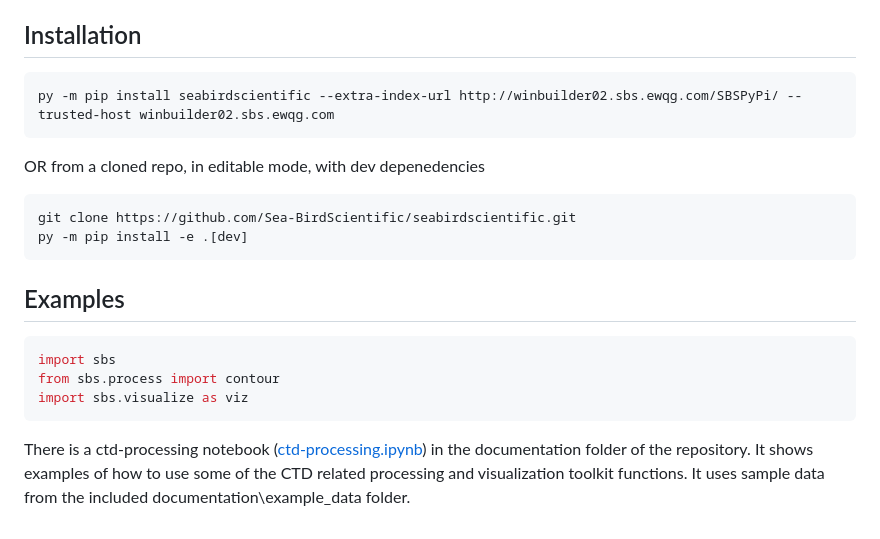
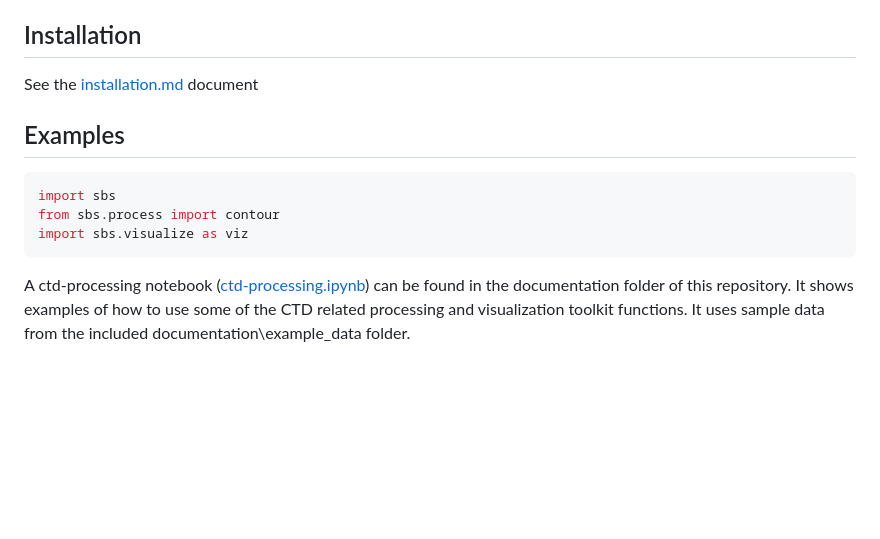
Before and after one commit to Sea-BirdScientific/seabirdscientific, a Markdown page: README.md, the part around the change. GitHub-like rendering; blank space fills up the shorter version.

````diff
--- a/README.md
+++ b/README.md
@@ -3,14 +3,7 @@ Sea-Bird Scientific Community Toolkit
 
 ## Installation
 
-```bash
-py -m pip install seabirdscientific --extra-index-url http://winbuilder02.sbs.ewqg.com/SBSPyPi/ --trusted-host winbuilder02.sbs.ewqg.com
-```
-OR from a cloned repo, in editable mode, with dev depenedencies
-```bash
-git clone https://github.com/Sea-BirdScientific/seabirdscientific.git
-py -m pip install -e .[dev]
-```
+See the [installation.md](documentation/installation.md) document
 
 ## Examples
 ```python
@@ -18,4 +11,4 @@ import sbs
 from sbs.process import contour
 import sbs.visualize as viz
 ```
-There is a ctd-processing notebook \([ctd-processing.ipynb](https://github.com/Sea-BirdScientific/seabirdscientific/blob/Install-from-winbuilder02/documentation/ctd-processing.ipynb)\) in the documentation folder of the repository. It shows examples of how to use some of the CTD related processing and visualization toolkit functions. It uses sample data from the included documentation\example_data folder.
+A ctd-processing notebook \([ctd-processing.ipynb](documentation/ctd-processing.ipynb)\) can be found in the documentation folder of this repository. It shows examples of how to use some of the CTD related processing and visualization toolkit functions. It uses sample data from the included documentation\example_data folder.
````
Also changed, not shown: documentation/installation.md (added, +40 -0 lines), documentation/images/VerifyEnv.PNG (added), 1 other file.
